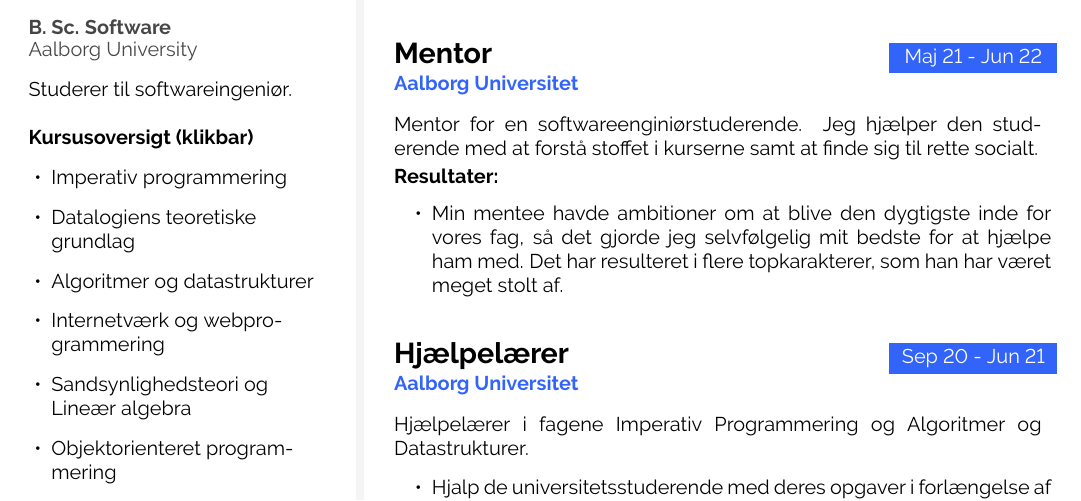
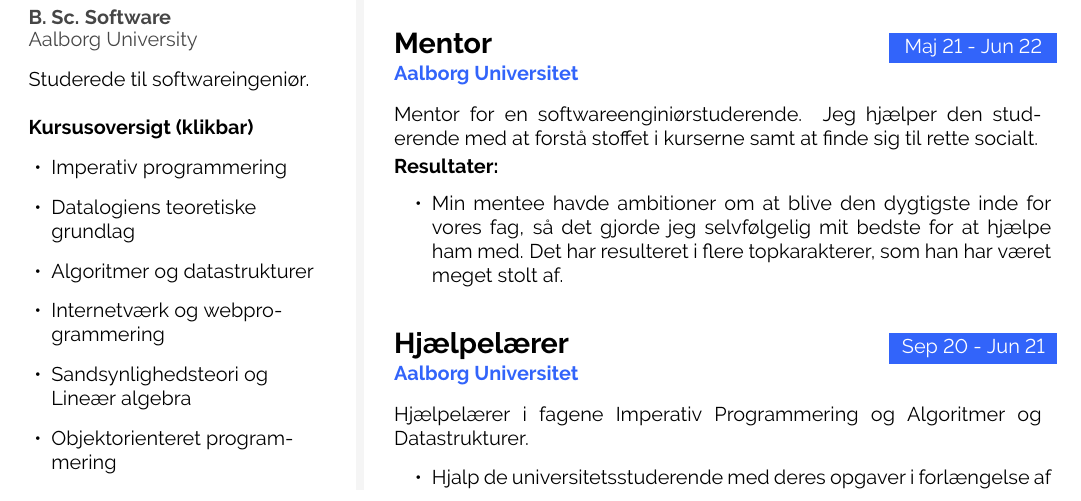
Before and after one commit to humleflue/cv, a LaTeX CV (cvdanish.tex): part of page 2 of 3, cut so that both start at the same text. Compiled offline with pdfLaTeX.

Commit message:
Update education

```diff
--- a/cvdanish.tex
+++ b/cvdanish.tex
@@ -416,10 +416,10 @@
 		\cvsection{UDDANNELSE}
 
 		\cvmetaevent
-		{2019 - nu}
+		{2019 - 2022}
 		{B. Sc. Software}
 		{Aalborg University}
-		{Studerer til softwareingeniør.\\
+		{Studerede til softwareingeniør.\\
 
 			\textbf{Kursusoversigt (klikbar)}
 			\setlist{leftmargin=4mm} %reduces the margin for this itemize to make more space
```
